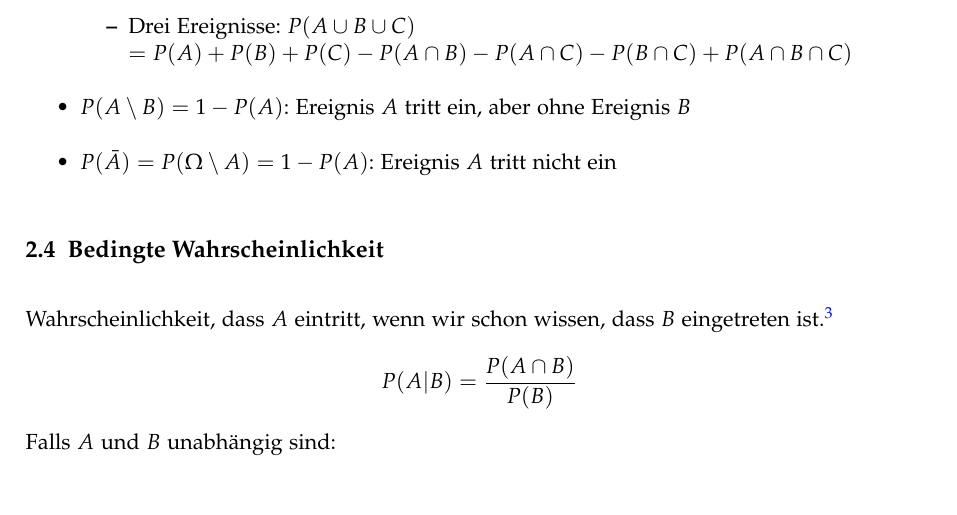
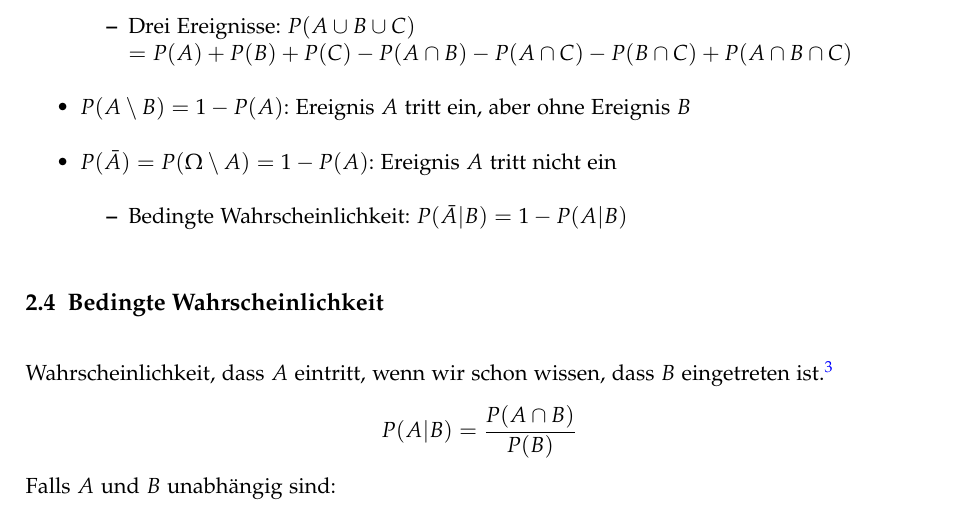
Before and after one commit to emanuelduss/HSR_WrStat_Zusammenfassung, a LaTeX document (WrStat.tex, which reads content.tex): part of page 6 of 7, cut so that both start at the same text. Compiled offline with pdfLaTeX; a LaTeX package or settings file that is missing is left out.

Commit message:
Rechenregel für bedingte Wahrscheinlichkeit

```diff
--- a/content.tex
+++ b/content.tex
@@ -68,6 +68,9 @@ treffen?
     Ereignis $B$
   \item $P(\bar{A}) = P(\Omega \setminus A) = 1 - P(A)$: Ereignis $A$
     tritt nicht ein
+  \begin{itemize}
+    \item Bedingte Wahrscheinlichkeit: $P(\bar{A}|B) = 1 - P(A|B)$
+  \end{itemize}
 \end{itemize}
 
 \subsection{Bedingte Wahrscheinlichkeit}
```
